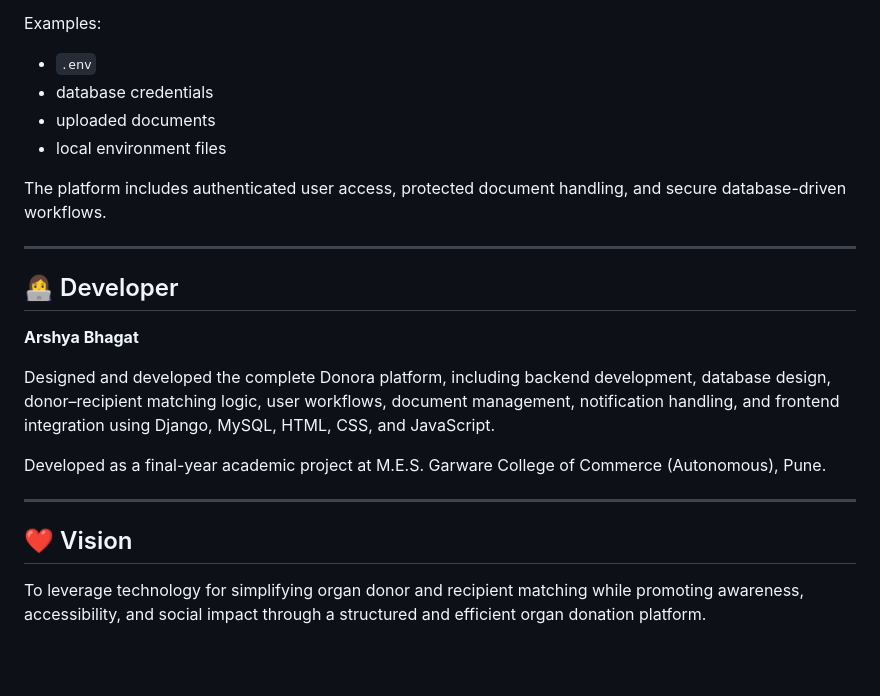
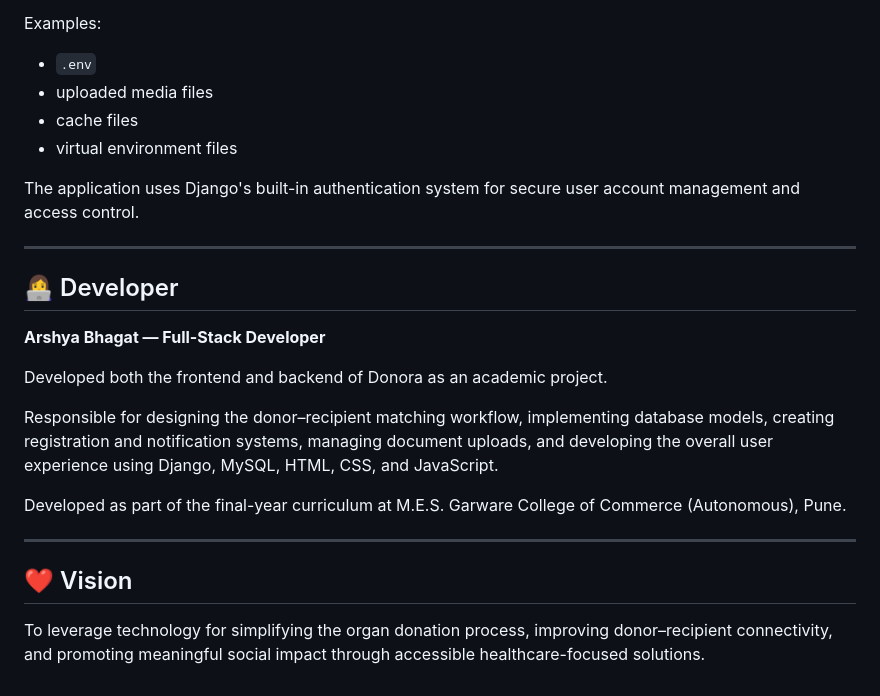
Before and after one commit to ArshyaBhagat/Donora, a Markdown page: README.md, the part around one of its changes. GitHub-like rendering; blank space fills up the shorter version.

```diff
--- a/README.md
+++ b/README.md
@@ -174,24 +142,26 @@ Sensitive configuration values are stored using environment variables and exclud
 Examples:
 
 * `.env`
-* database credentials
-* uploaded documents
-* local environment files
+* uploaded media files
+* cache files
+* virtual environment files
 
-The platform includes authenticated user access, protected document handling, and secure database-driven workflows.
+The application uses Django's built-in authentication system for secure user account management and access control.
 
 ---
 
 ## 👩‍💻 Developer
 
-**Arshya Bhagat**
+**Arshya Bhagat — Full-Stack Developer**
 
-Designed and developed the complete Donora platform, including backend development, database design, donor–recipient matching logic, user workflows, document management, notification handling, and frontend integration using Django, MySQL, HTML, CSS, and JavaScript.
+Developed both the frontend and backend of Donora as an academic project.
 
-Developed as a final-year academic project at M.E.S. Garware College of Commerce (Autonomous), Pune.
+Responsible for designing the donor–recipient matching workflow, implementing database models, creating registration and notification systems, managing document uploads, and developing the overall user experience using Django, MySQL, HTML, CSS, and JavaScript.
+
+Developed as part of the final-year curriculum at M.E.S. Garware College of Commerce (Autonomous), Pune.
 
 ---
 
 ## ❤️ Vision
 
-To leverage technology for simplifying organ donor and recipient matching while promoting awareness, accessibility, and social impact through a structured and efficient organ donation platform.
+To leverage technology for simplifying the organ donation process, improving donor–recipient connectivity, and promoting meaningful social impact through accessible healthcare-focused solutions.
```
Also changed, not shown: other parts of README.md (+33 -65 lines).
